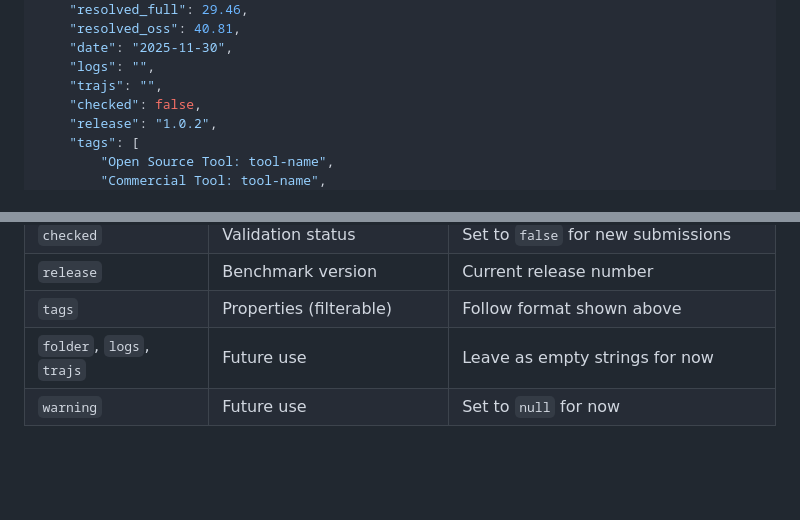
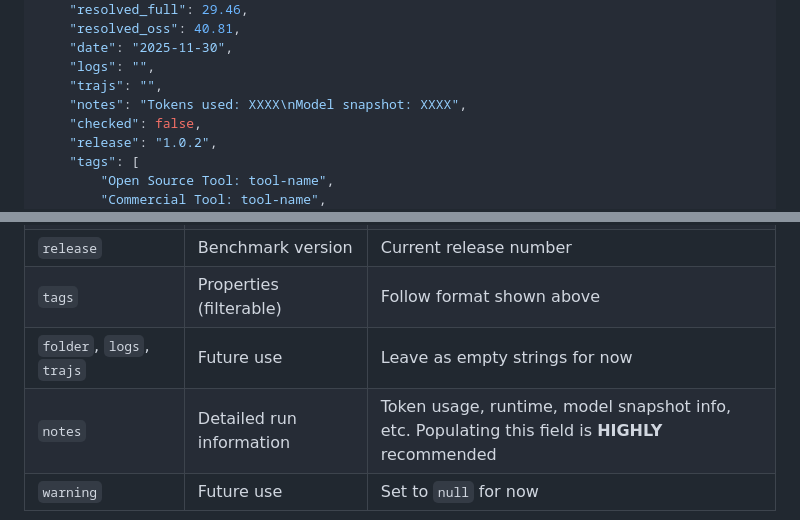
Before and after one commit to si2org/lbc-bench.github.io, a Markdown page: README_CONTRIBUTOR.md, 2 parts joined by grey strips. GitHub-like rendering; blank space fills up the shorter version.

Commit message:
updated readme info

```diff
--- a/README_CONTRIBUTOR.md
+++ b/README_CONTRIBUTOR.md
@@ -50,6 +50,7 @@ Add your entry to the `results` array:
     "date": "2025-11-30",
     "logs": "",
     "trajs": "",
+    "notes": "Tokens used: XXXX\nModel snapshot: XXXX",
     "checked": false,
     "release": "1.0.2",
     "tags": [
@@ -78,6 +79,7 @@ Add your entry to the `results` array:
 | `release` | Benchmark version | Current release number |
 | `tags` |  Properties (filterable) | Follow format shown above |
 | `folder`, `logs`, `trajs` | Future use | Leave as empty strings for now |
+| `notes` | Detailed run information | Token usage, runtime, model snapshot info, etc. Populating this field is **HIGHLY** recommended |
 | `warning` | Future use | Set to `null` for now |
 
 <sup>†</sup> Calculated as (Total Passed Problems / Total Attempted Problems), sourced from the "Overall Problem Statistics" table of each open-oource (OSS) and commercial simulator dataset run.<br>
```
